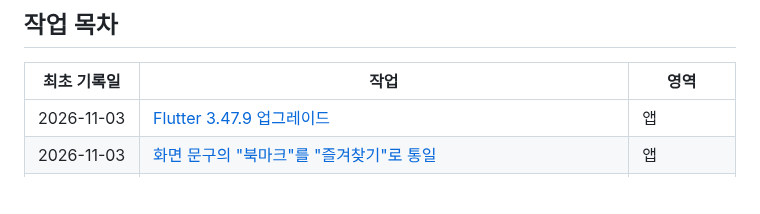
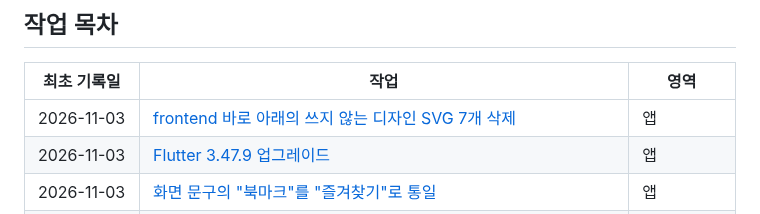
Before and after one commit to clip-back/clipback, a Markdown page: docs/history/README.md, the part around the change. Rendered like a GitHub page; blank space fills up the shorter version.

```diff
--- a/docs/history/README.md
+++ b/docs/history/README.md
@@ -25,6 +25,7 @@
 
 | 최초 기록일 | 작업 | 영역 |
 | --- | --- | --- |
+| 2026-11-03 | [frontend 바로 아래의 쓰지 않는 디자인 SVG 7개 삭제](2026-11-03-remove-unused-design-svgs.md) | 앱 |
 | 2026-11-03 | [Flutter 3.47.9 업그레이드](2026-11-03-flutter-3-47-upgrade.md) | 앱 |
 | 2026-11-03 | [화면 문구의 "북마크"를 "즐겨찾기"로 통일](2026-11-03-bookmark-to-favorite-wording.md) | 앱 |
 | 2026-11-03 | [홈에서 Figma에 없는 "최근 카테고리" 영역 제거](2026-11-03-home-remove-recent-categories.md) | 앱 |
```
Also changed, not shown: docs/history/2026-11-03-remove-unused-design-svgs.md (added, +43 -0 lines).
